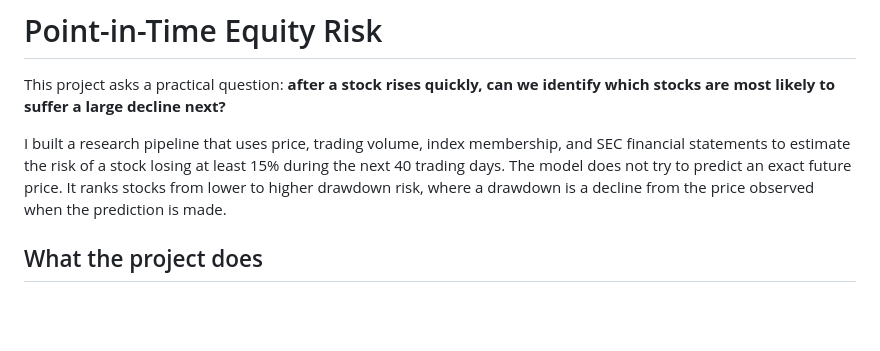
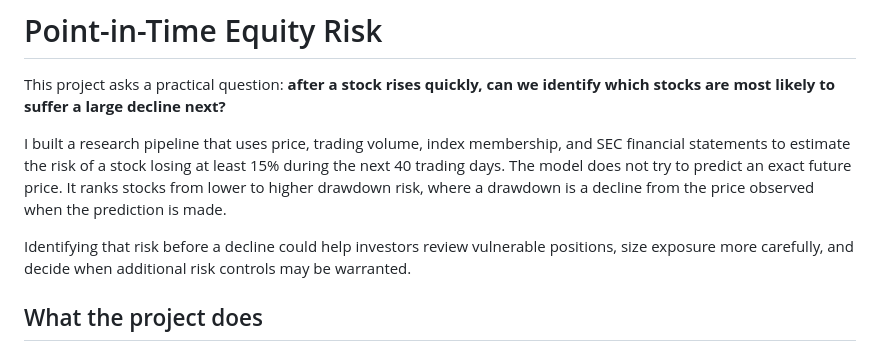
Before and after one commit to agalkova/point-in-time-equity-risk, a Markdown page: README.md, the part around the change. Drawn GitHub-style; blank space fills up the shorter version.

Commit message:
Explain the practical value of risk ranking

```diff
--- a/README.md
+++ b/README.md
@@ -7,6 +7,9 @@ I built a research pipeline that uses price, trading volume, index membership, a
 statements to estimate the risk of a stock losing at least 15% during the next 40 trading days. The
 model does not try to predict an exact future price. It ranks stocks from lower to higher drawdown
 risk, where a drawdown is a decline from the price observed when the prediction is made.
+
+Identifying that risk before a decline could help investors review vulnerable positions, size
+exposure more carefully, and decide when additional risk controls may be warranted.
 
 ## What the project does
 
```
